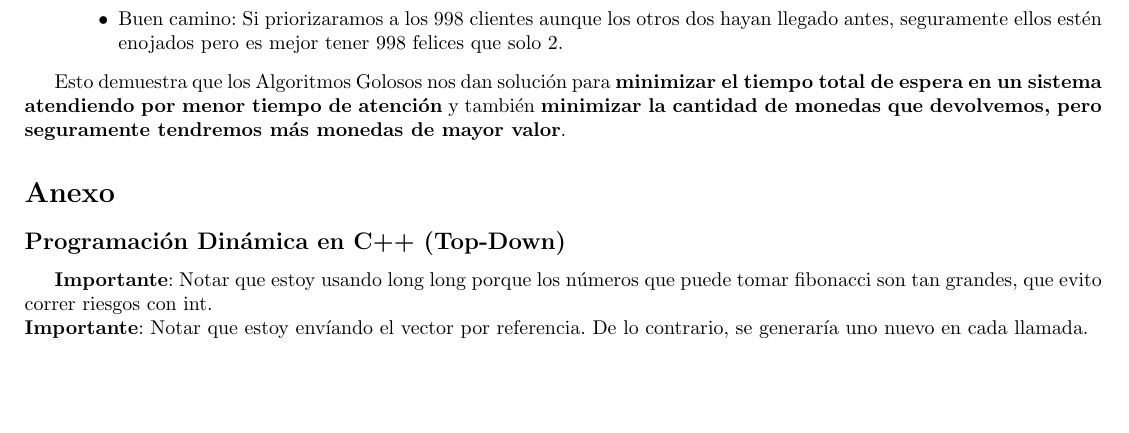
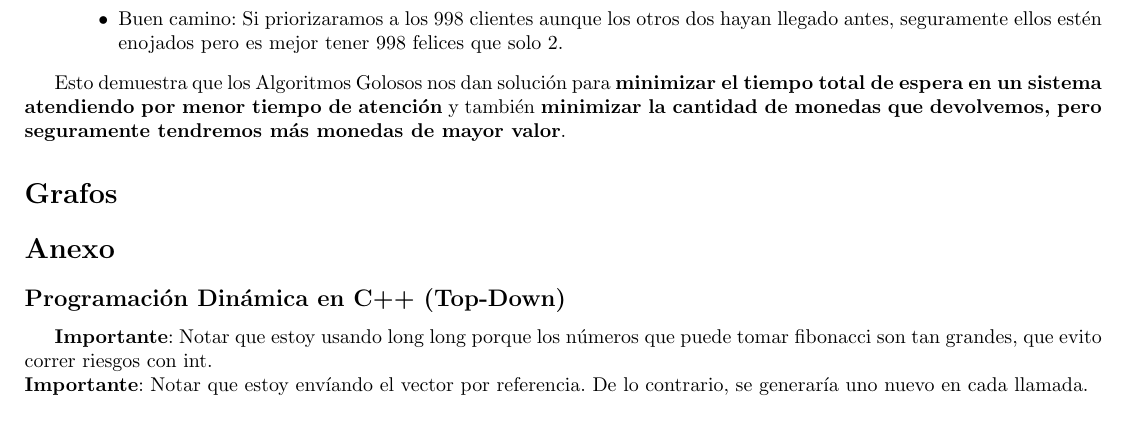
Before and after one commit to tomihq/tda, a LaTeX CV (resumen.tex): part of page 9 of 10, cut so that both start at the same text, the shorter picture padded with empty space. Compiled offline with pdfLaTeX.

Commit message:
add: seccion de grafos

```diff
--- a/resumen.tex
+++ b/resumen.tex
@@ -263,8 +263,7 @@ Veamos algunos ejemplos más
 \end{itemize}
 
 Esto demuestra que los Algoritmos Golosos nos dan solución para \textbf{minimizar el tiempo total de espera en un sistema atendiendo por menor tiempo de atención} y también \textbf{minimizar la cantidad de monedas que devolvemos, pero seguramente tendremos más monedas de mayor valor}.
-
-
+\section*{Grafos}
 \section*{Anexo}
 \subsection*{Programación Dinámica en C++ (Top-Down)}
 \label{subsec:top_down_programacion_dinamica}
```
Also changed, not shown: resumen.pdf.
